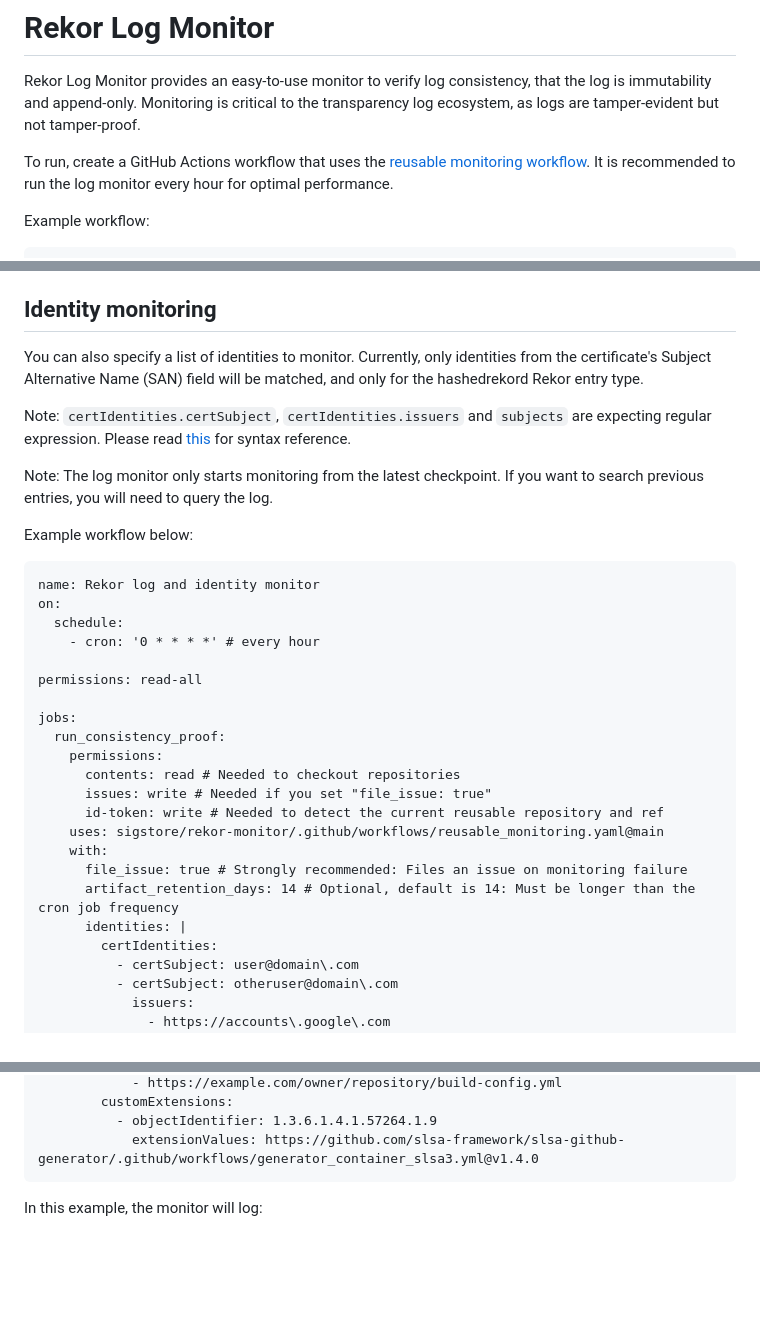
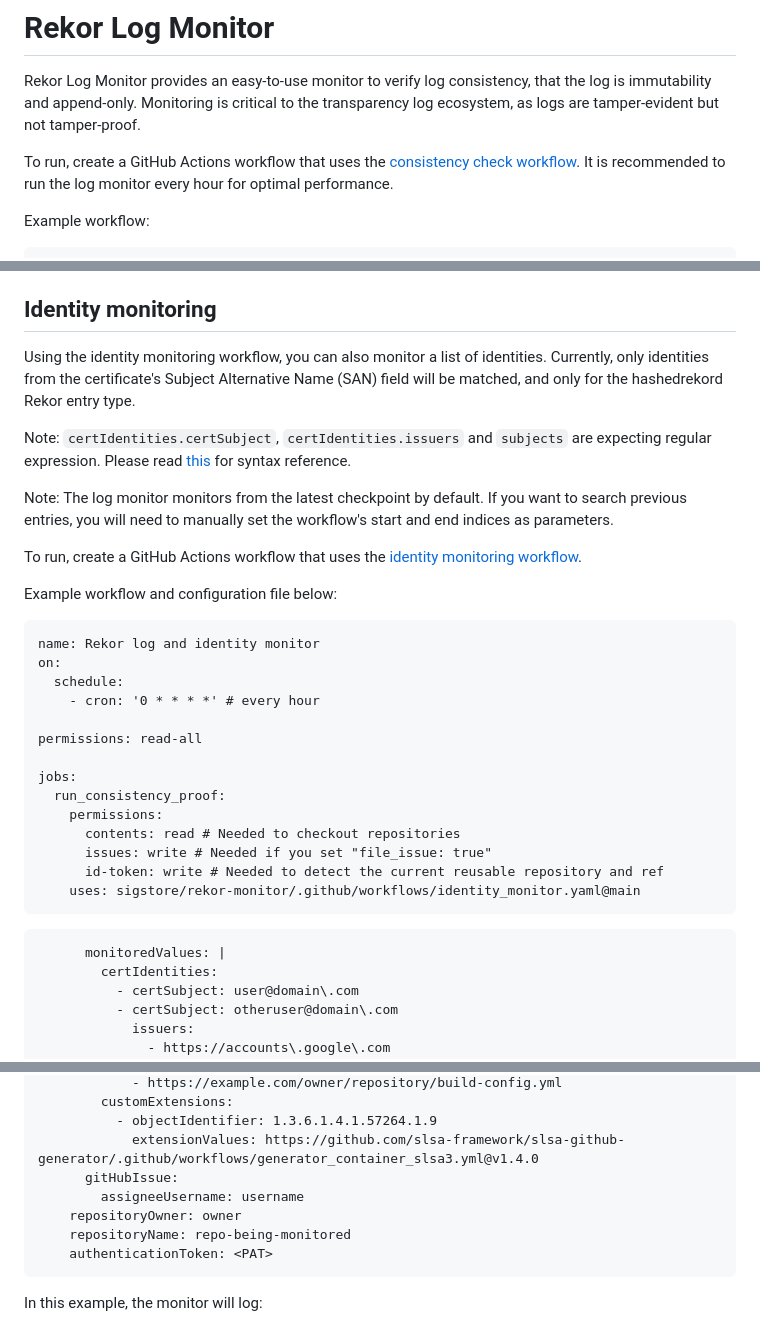
Before and after one commit to sigstore/rekor-monitor, a Markdown page: README.md, 3 parts joined by grey strips. Rendered like a GitHub page; blank space fills up the shorter version.

Commit message:
Update README.md
Signed-off-by: Linus Sun <73363182+linus-sun@users.noreply.github.com>

````diff
--- a/README.md
+++ b/README.md
@@ -5,7 +5,7 @@ that the log is immutability and append-only. Monitoring is critical to
 the transparency log ecosystem, as logs are tamper-evident but not tamper-proof.
 
 To run, create a GitHub Actions workflow that uses the
-[reusable monitoring workflow](https://github.com/sigstore/rekor-monitor/blob/main/.github/workflows/reusable_monitoring.yml).
+[consistency check workflow](https://github.com/sigstore/rekor-monitor/blob/main/.github/workflows/reusable_monitoring.yml).
 It is recommended to run the log monitor every hour for optimal performance.
 
 Example workflow:
@@ -37,16 +37,19 @@ Caveats:
 
 ## Identity monitoring
 
-You can also specify a list of identities to monitor. Currently, only identities from the certificate's
+Using the identity monitoring workflow, you can also monitor a list of identities. Currently, only identities from the certificate's
 Subject Alternative Name (SAN) field will be matched, and only for the hashedrekord Rekor entry type.
 
 Note: `certIdentities.certSubject`, `certIdentities.issuers` and `subjects` are expecting regular expression.
 Please read [this](https://github.com/google/re2/wiki/Syntax) for syntax reference.
 
-Note: The log monitor only starts monitoring from the latest checkpoint. If you want to search previous
-entries, you will need to query the log.
+Note: The log monitor monitors from the latest checkpoint by default. If you want to search previous
+entries, you will need to manually set the workflow's start and end indices as parameters.
 
-Example workflow below:
+To run, create a GitHub Actions workflow that uses the
+[identity monitoring workflow](https://github.com/sigstore/rekor-monitor/blob/main/.github/workflows/identity_monitor.yml).
+
+Example workflow and configuration file below:
 
 ```
 name: Rekor log and identity monitor
@@ -62,11 +65,11 @@ jobs:
       contents: read # Needed to checkout repositories
       issues: write # Needed if you set "file_issue: true"
       id-token: write # Needed to detect the current reusable repository and ref
-    uses: sigstore/rekor-monitor/.github/workflows/reusable_monitoring.yaml@main
-    with:
-      file_issue: true # Strongly recommended: Files an issue on monitoring failure
-      artifact_retention_days: 14 # Optional, default is 14: Must be longer than the cron job frequency
-      identities: |
+    uses: sigstore/rekor-monitor/.github/workflows/identity_monitor.yaml@main
+```
+
+```
+      monitoredValues: |
         certIdentities:
           - certSubject: user@domain\.com
           - certSubject: otheruser@domain\.com
@@ -86,6 +89,11 @@ jobs:
         customExtensions:
           - objectIdentifier: 1.3.6.1.4.1.57264.1.9
             extensionValues: https://github.com/slsa-framework/slsa-github-generator/.github/workflows/generator_container_slsa3.yml@v1.4.0
+      gitHubIssue:
+      	assigneeUsername: username
+	repositoryOwner: owner
+	repositoryName: repo-being-monitored
+	authenticationToken: <PAT>
 ```
 
 In this example, the monitor will log:
````
Also changed, not shown: other parts of README.md (+2 -0 lines).
